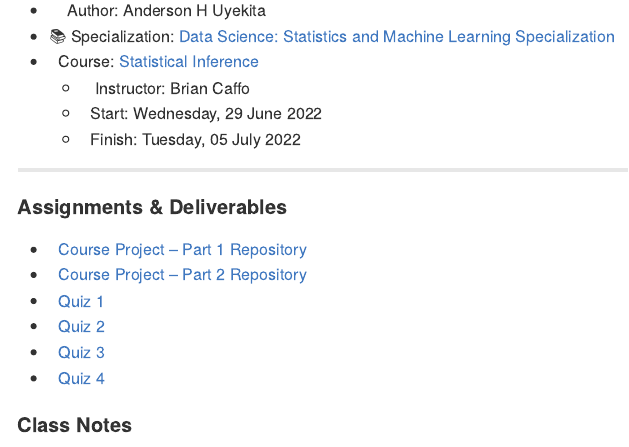
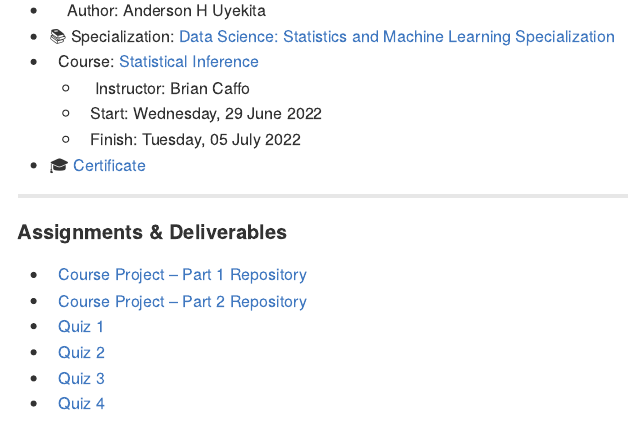
Before and after one commit to AndersonUyekita/statistical-inference, an R Markdown document (README.Rmd): the page in a window 1100 px wide, from 110 px down. The pictures show the output file README.md that the author committed with the source, drawn offline in the style of GitHub.

Commit message:
Adding Certificate URL.

````diff
--- a/README.Rmd
+++ b/README.Rmd
@@ -12,7 +12,7 @@
   instructor: 'Brian Caffo'
   course_start: !r lubridate::ymd('2022/06/29', tz = "America/Sao_Paulo")
   course_finish: !r lubridate::ymd('2022/07/05', tz = "America/Sao_Paulo")
-  certificate_url: './'
+  certificate_url: 'https://www.coursera.org/account/accomplishments/certificate/NNL7BM2YKCCX'
 ---
 
 ```{r setup,include=FALSE}
````
Also changed, not shown: README.md.
